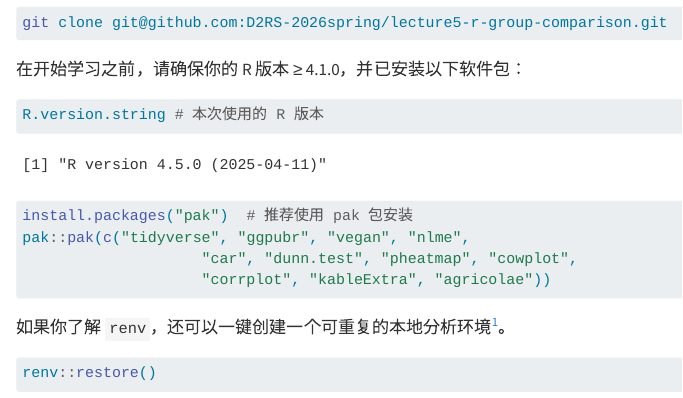
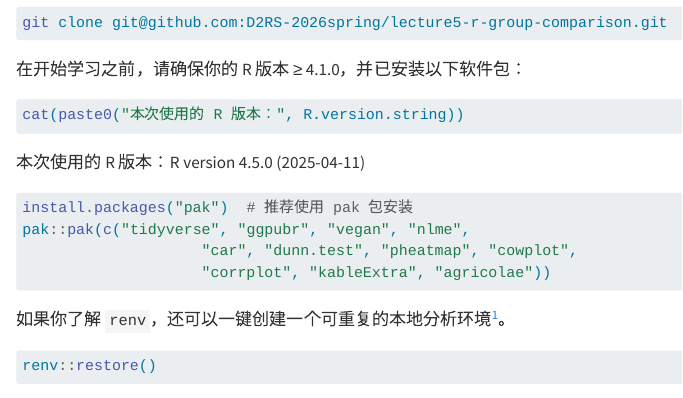
Before and after one commit to D2RS-2026spring/lecture5-R-group-comparison, a Quarto document (index.qmd): the page in a window 1100 px wide, from 1180 px down. Rendered offline with R 4.5, knitr and Pandoc in place of Quarto, with nearby package versions.

Commit message:
微调前言

````diff
--- a/index.qmd
+++ b/index.qmd
@@ -52,7 +52,8 @@ git clone git@github.com:D2RS-2026spring/lecture5-r-group-comparison.git
 在开始学习之前，请确保你的 R 版本 ≥ 4.1.0，并已安装以下软件包：
 
 ```{r}
-R.version.string # 本次使用的 R 版本
+#| results: asis
+cat(paste0("本次使用的 R 版本：", R.version.string))
 ```
 
 ```r
````
